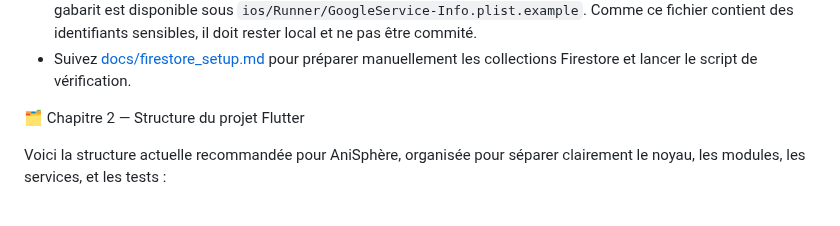
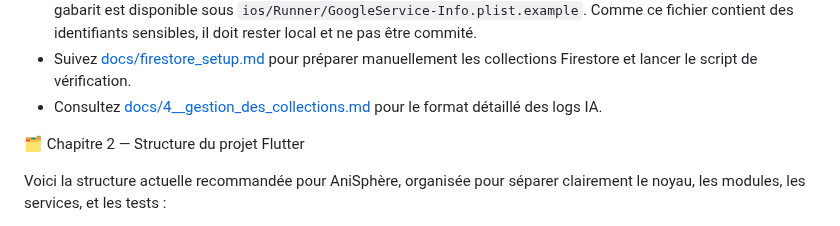
Before and after one commit to anisphere13/anisphere, a Markdown page: README_DEV.md, the part around the change. GitHub-like rendering.

```diff
--- a/README_DEV.md
+++ b/README_DEV.md
@@ -34,6 +34,7 @@ local.
 - Pour l'appel des fonctions cloud, consultez `docs/firebase_function_examples.md`.
 - Téléchargez `GoogleService-Info.plist` depuis la console Firebase et placez ce fichier dans `ios/Runner/`. Un gabarit est disponible sous `ios/Runner/GoogleService-Info.plist.example`. Comme ce fichier contient des identifiants sensibles, il doit rester local et ne pas être commité.
 - Suivez [docs/firestore_setup.md](docs/firestore_setup.md) pour préparer manuellement les collections Firestore et lancer le script de vérification.
+- Consultez [docs/4__gestion_des_collections.md](docs/4__gestion_des_collections.md#collection-logs_ia) pour le format détaillé des logs IA.
 
 🗂️ Chapitre 2 — Structure du projet Flutter
 
```
Also changed, not shown: docs/4__gestion_des_collections.md (+32 -0 lines).
